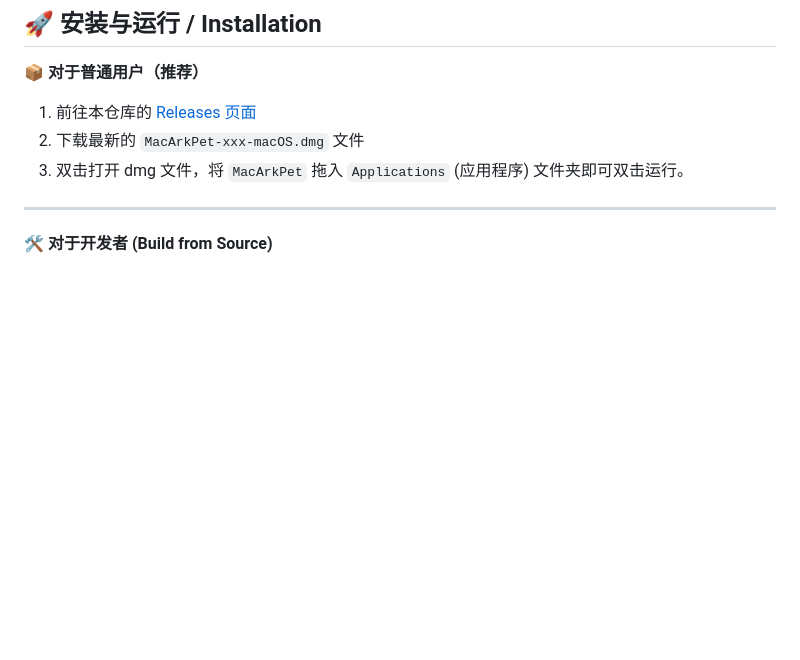
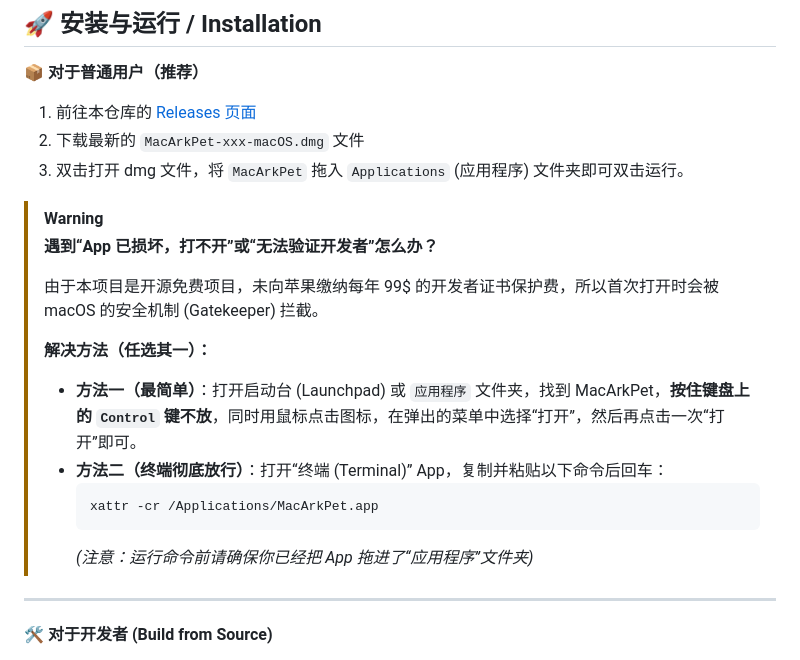
Before and after one commit to YizeGe/TalkyMacArkPet, a Markdown page: README.md, the part around the change. GitHub-like rendering; blank space fills up the shorter version.

Commit message:
docs: add macOS Gatekeeper troubleshooting instructions

````diff
--- a/README.md
+++ b/README.md
@@ -44,6 +44,19 @@ TalkyMacArkPet 是一款专为 macOS 设计的原生桌面宠物应用。它是
 2. 下载最新的 `MacArkPet-xxx-macOS.dmg` 文件
 3. 双击打开 dmg 文件，将 `MacArkPet` 拖入 `Applications` (应用程序) 文件夹即可双击运行。
 
+> [!WARNING]
+> **遇到“App 已损坏，打不开”或“无法验证开发者”怎么办？**
+>
+> 由于本项目是开源免费项目，未向苹果缴纳每年 99$ 的开发者证书保护费，所以首次打开时会被 macOS 的安全机制 (Gatekeeper) 拦截。
+>
+> **解决方法（任选其一）：**
+> - **方法一（最简单）**：打开启动台 (Launchpad) 或 `应用程序` 文件夹，找到 MacArkPet，**按住键盘上的 `Control` 键不放**，同时用鼠标点击图标，在弹出的菜单中选择“打开”，然后再点击一次“打开”即可。
+> - **方法二（终端彻底放行）**：打开“终端 (Terminal)” App，复制并粘贴以下命令后回车：
+>   ```bash
+>   xattr -cr /Applications/MacArkPet.app
+>   ```
+>   *(注意：运行命令前请确保你已经把 App 拖进了“应用程序”文件夹)*
+
 ---
 
 **🛠 对于开发者 (Build from Source)**
````
